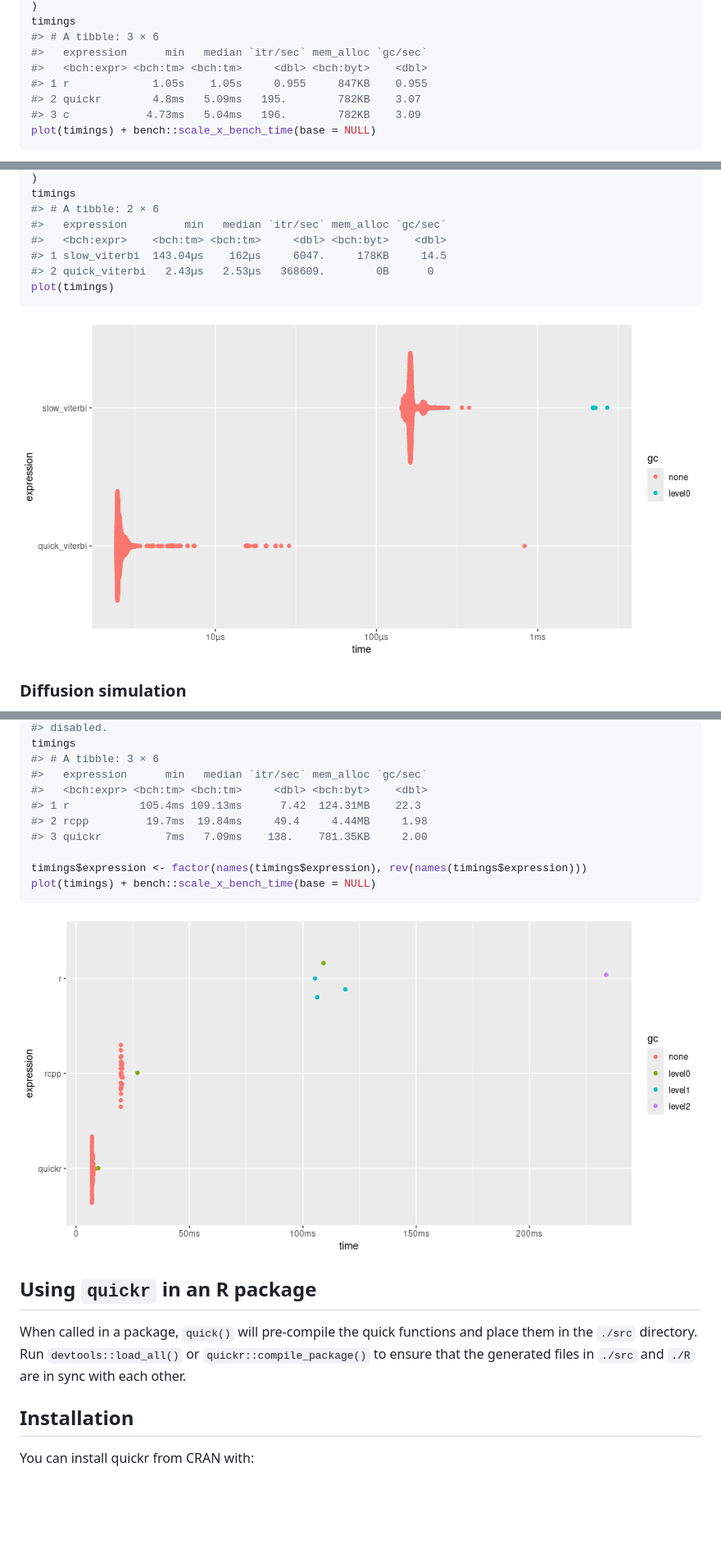
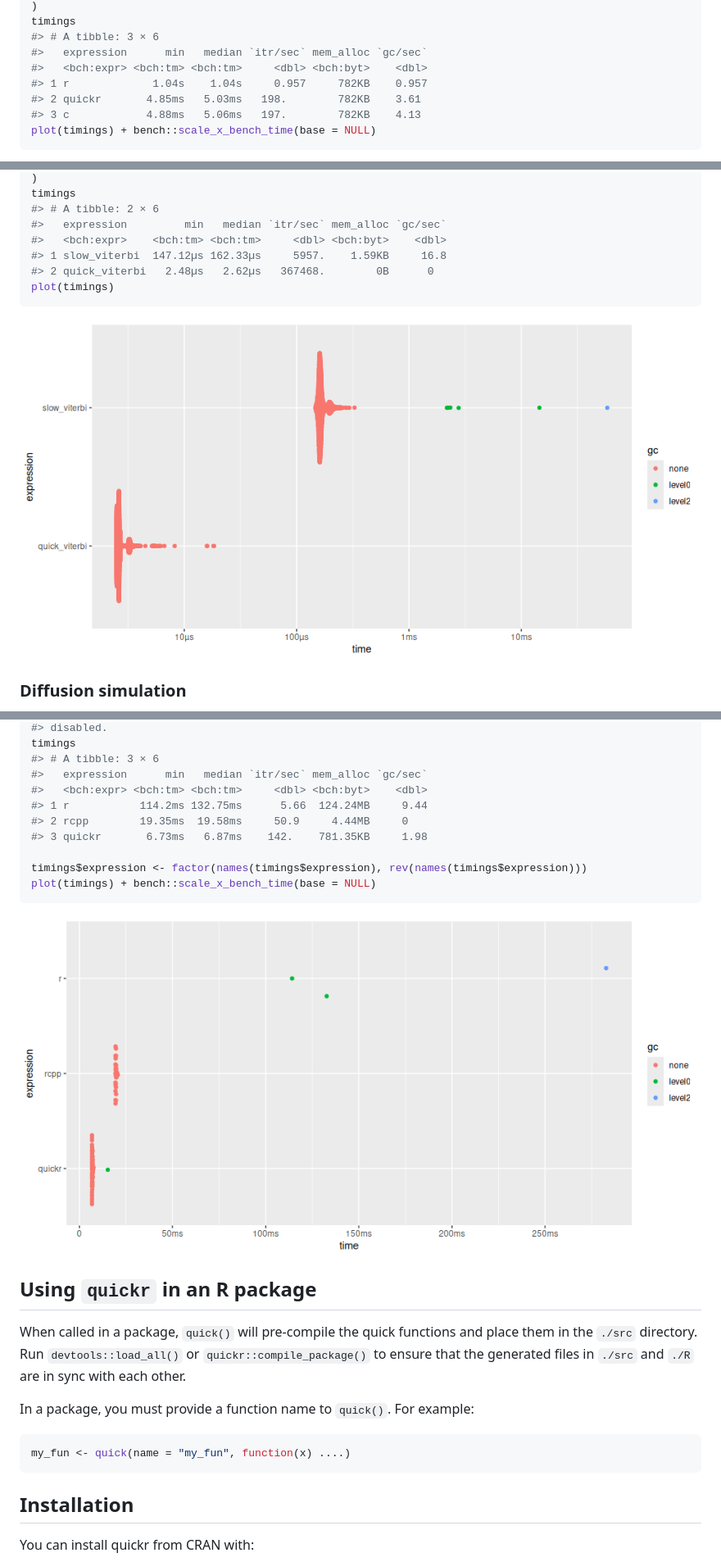
Before and after one commit to t-kalinowski/quickr, a Markdown page: README.md, 3 parts joined by grey strips. Shown at 82% size. Drawn GitHub-style; pictures changed too: man/figures/README-unnamed-chunk-6-1.png, man/figures/README-unnamed-chunk-8-1.png; blank space fills up the shorter version.

Commit message:
`devtools::build_readme()`

````diff
--- a/README.md
+++ b/README.md
@@ -138,9 +137,9 @@ timings
 #> # A tibble: 3 × 6
 #>   expression      min   median `itr/sec` mem_alloc `gc/sec`
 #>   <bch:expr> <bch:tm> <bch:tm>     <dbl> <bch:byt>    <dbl>
-#> 1 r             1.05s    1.05s     0.955     847KB    0.955
-#> 2 quickr        4.8ms   5.09ms   195.        782KB    3.07
-#> 3 c            4.73ms   5.04ms   196.        782KB    3.09
+#> 1 r             1.04s    1.04s     0.957     782KB    0.957
+#> 2 quickr       4.85ms   5.03ms   198.        782KB    3.61
+#> 3 c            4.88ms   5.06ms   197.        782KB    4.13
 plot(timings) + bench::scale_x_bench_time(base = NULL)
 ```
 
@@ -281,8 +281,8 @@ timings
 #> # A tibble: 2 × 6
 #>   expression         min   median `itr/sec` mem_alloc `gc/sec`
 #>   <bch:expr>    <bch:tm> <bch:tm>     <dbl> <bch:byt>    <dbl>
-#> 1 slow_viterbi  143.04µs    162µs     6047.     178KB     14.5
-#> 2 quick_viterbi   2.43µs   2.53µs   368609.        0B      0
+#> 1 slow_viterbi  147.12µs 162.33µs     5957.    1.59KB     16.8
+#> 2 quick_viterbi   2.48µs   2.62µs   367468.        0B      0
 plot(timings)
 ```
 
@@ -407,9 +407,9 @@ timings
 #> # A tibble: 3 × 6
 #>   expression      min   median `itr/sec` mem_alloc `gc/sec`
 #>   <bch:expr> <bch:tm> <bch:tm>     <dbl> <bch:byt>    <dbl>
-#> 1 r           105.4ms 109.13ms      7.42  124.31MB    22.3
-#> 2 rcpp         19.7ms  19.84ms     49.4     4.44MB     1.98
-#> 3 quickr          7ms   7.09ms    138.    781.35KB     2.00
+#> 1 r           114.2ms 132.75ms      5.66  124.24MB     9.44
+#> 2 rcpp        19.35ms  19.58ms     50.9     4.44MB     0
+#> 3 quickr       6.73ms   6.87ms    142.    781.35KB     1.98
 
 timings$expression <- factor(names(timings$expression), rev(names(timings$expression)))
 plot(timings) + bench::scale_x_bench_time(base = NULL)
@@ -423,6 +423,13 @@ When called in a package, `quick()` will pre-compile the quick functions
 and place them in the `./src` directory. Run `devtools::load_all()` or
 `quickr::compile_package()` to ensure that the generated files in
 `./src` and `./R` are in sync with each other.
+
+In a package, you must provide a function name to `quick()`. For
+example:
+
+``` r
+my_fun <- quick(name = "my_fun", function(x) ....)
+```
 
 ## Installation
 
````
Also changed, not shown: other parts of README.md (+13 -13 lines), man/figures/README-unnamed-chunk-3-1.png, man/figures/README-unnamed-chunk-7-1.png.
